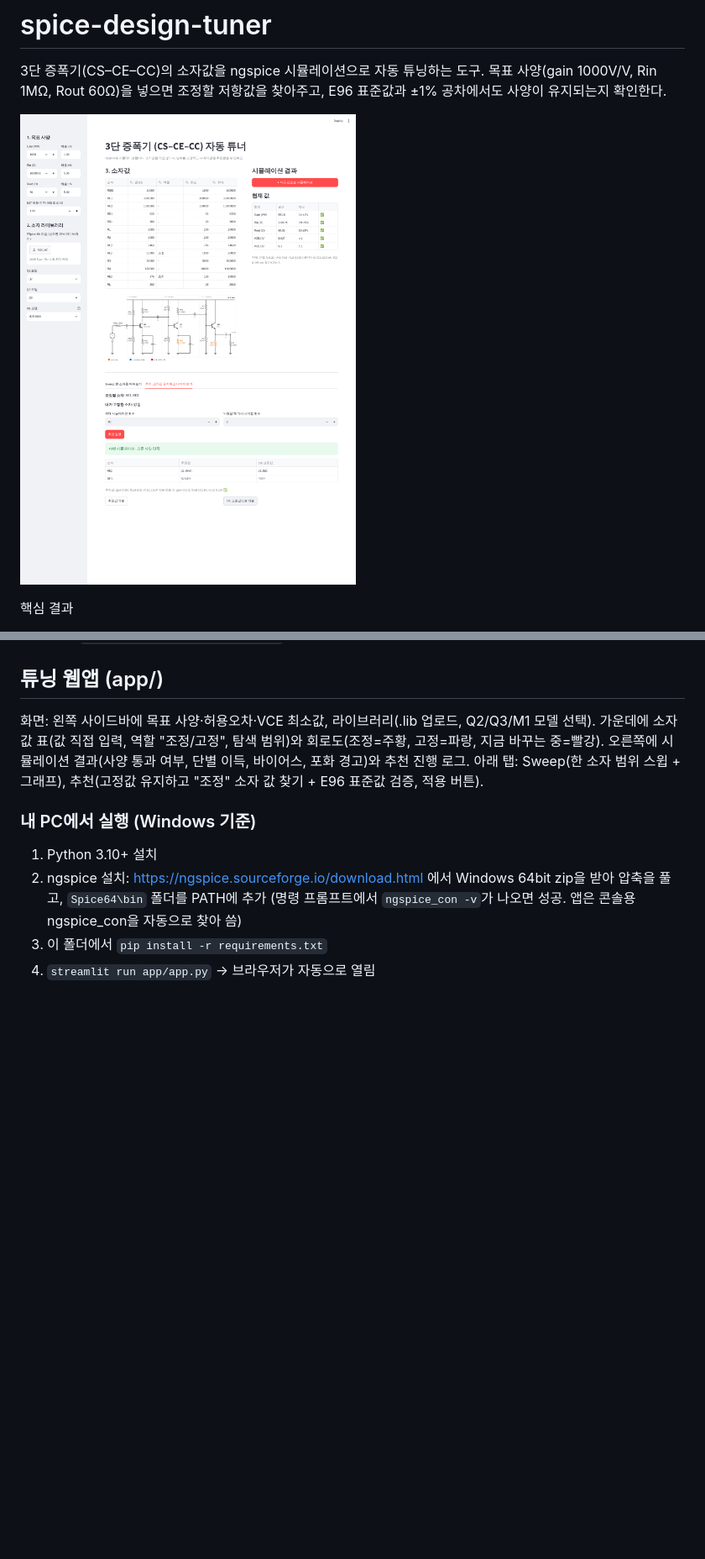
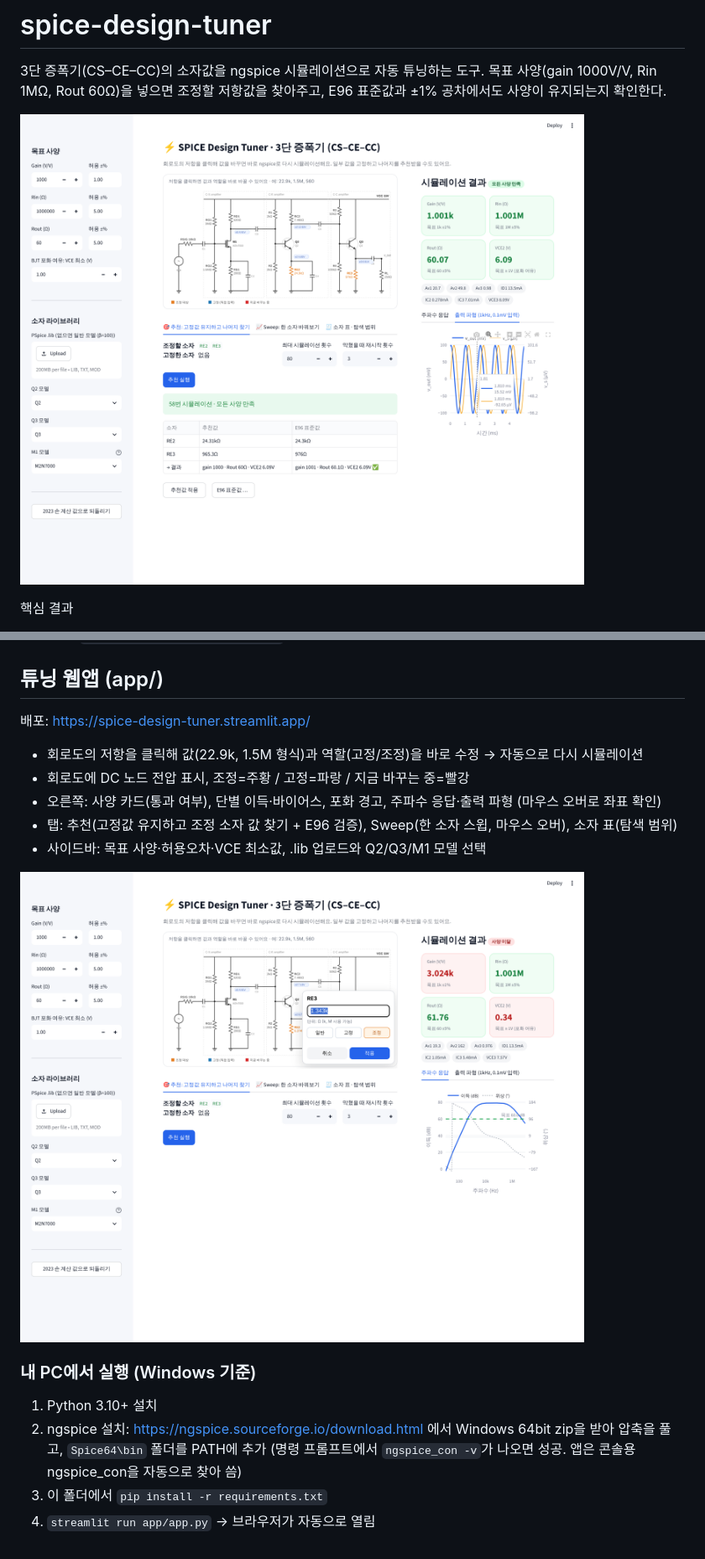
Before and after one commit to nyng-jang/spice-design-tuner, a Markdown page: README.md, 2 parts joined by grey strips. Shown at 84% size. Drawn GitHub-style; pictures changed too: figures/app_click_edit.png (added), figures/app_recommend.png; blank space fills up the shorter version.

```diff
--- a/README.md
+++ b/README.md
@@ -36,10 +36,15 @@ E96 표준값과 ±1% 공차에서도 사양이 유지되는지 확인한다.
 - 실행: `python3 tuner/compare.py A,B,C`
 
 ## 튜닝 웹앱 (app/)
-화면: 왼쪽 사이드바에 목표 사양·허용오차·VCE 최소값, 라이브러리(.lib 업로드, Q2/Q3/M1 모델 선택).
-가운데에 소자값 표(값 직접 입력, 역할 "조정/고정", 탐색 범위)와 회로도(조정=주황, 고정=파랑, 지금 바꾸는 중=빨강).
-오른쪽에 시뮬레이션 결과(사양 통과 여부, 단별 이득, 바이어스, 포화 경고)와 추천 진행 로그.
-아래 탭: Sweep(한 소자 범위 스윕 + 그래프), 추천(고정값 유지하고 "조정" 소자 값 찾기 + E96 표준값 검증, 적용 버튼).
+배포: https://spice-design-tuner.streamlit.app/
+
+- 회로도의 저항을 클릭해 값(22.9k, 1.5M 형식)과 역할(고정/조정)을 바로 수정 → 자동으로 다시 시뮬레이션
+- 회로도에 DC 노드 전압 표시, 조정=주황 / 고정=파랑 / 지금 바꾸는 중=빨강
+- 오른쪽: 사양 카드(통과 여부), 단별 이득·바이어스, 포화 경고, 주파수 응답·출력 파형 (마우스 오버로 좌표 확인)
+- 탭: 추천(고정값 유지하고 조정 소자 값 찾기 + E96 검증), Sweep(한 소자 스윕, 마우스 오버), 소자 표(탐색 범위)
+- 사이드바: 목표 사양·허용오차·VCE 최소값, .lib 업로드와 Q2/Q3/M1 모델 선택
+
+![click](figures/app_click_edit.png)
 
 ### 내 PC에서 실행 (Windows 기준)
 1. Python 3.10+ 설치
```
Also changed, not shown: figures/app_start.png (deleted), figures/app_sweep.png, 8 other files.
